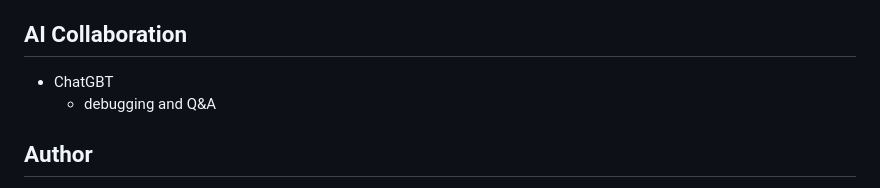
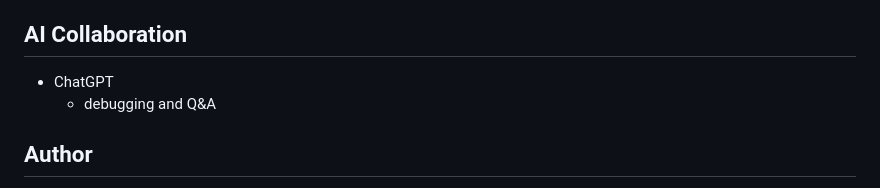
Before and after one commit to zstem001hz-droid/personal-blog-sba, a Markdown page: readme.md, the part around the change. Drawn GitHub-style.

Commit message:
Update readme.me

```diff
--- a/readme.md
+++ b/readme.md
@@ -77,7 +77,7 @@ Once all files were written, I copleted the required testing.
 
 ## AI Collaboration
 
-  - ChatGBT
+  - ChatGPT
     - debugging and Q&A
 
 ## Author
```
